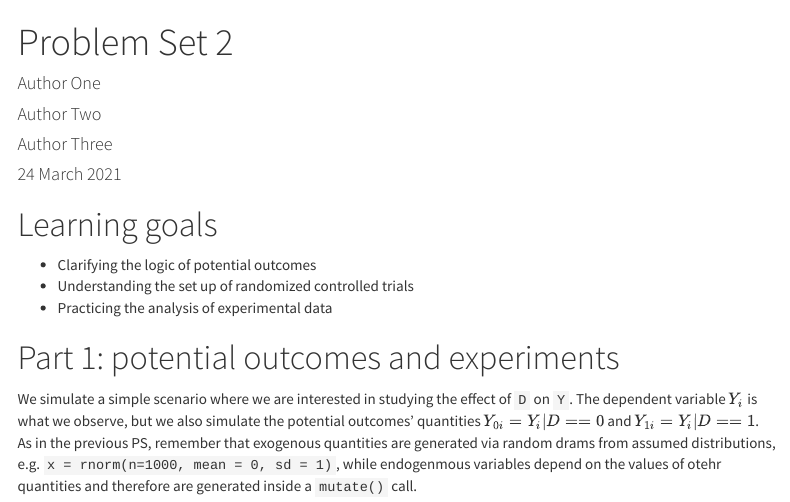
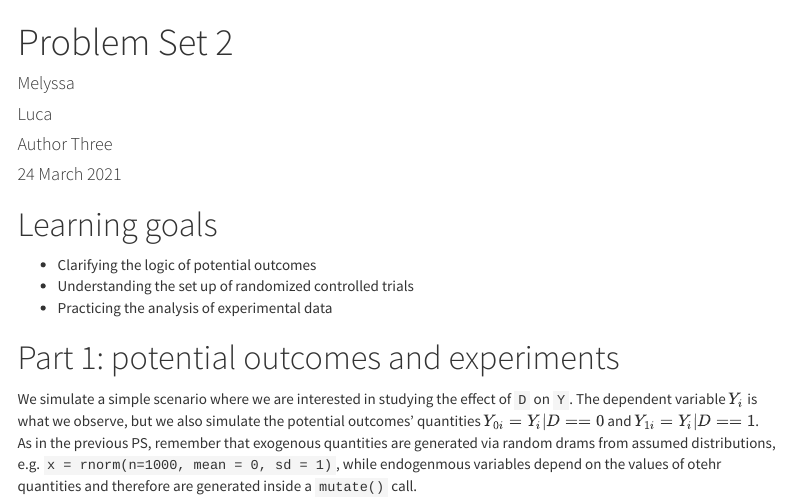
Before and after one commit to UniLuFS2020-ReplicationSeminar/Melyssa_Luca_Repo, an R Markdown document (Problem Set 2/02_Scripts/QuantResDesII_PS2_Melyssa_Luca.rmd): the page in a window 1100 px wide, from its top. Rendered offline with R 4.5, knitr and Pandoc, with nearby package versions; menus at the side of the page are left out.

Commit message:
Define authors

```diff
--- a/Problem Set 2/02_Scripts/QuantResDesII_PS2_Melyssa_Luca.rmd
+++ b/Problem Set 2/02_Scripts/QuantResDesII_PS2_Melyssa_Luca.rmd
@@ -2,8 +2,8 @@
 ---
 title: "Problem Set 2"
 author:
-- name: Author One
-- name: Author Two
+- name: Melyssa
+- name: Luca
 - name: Author Three
 date: "24 March 2021"
 output:
```
